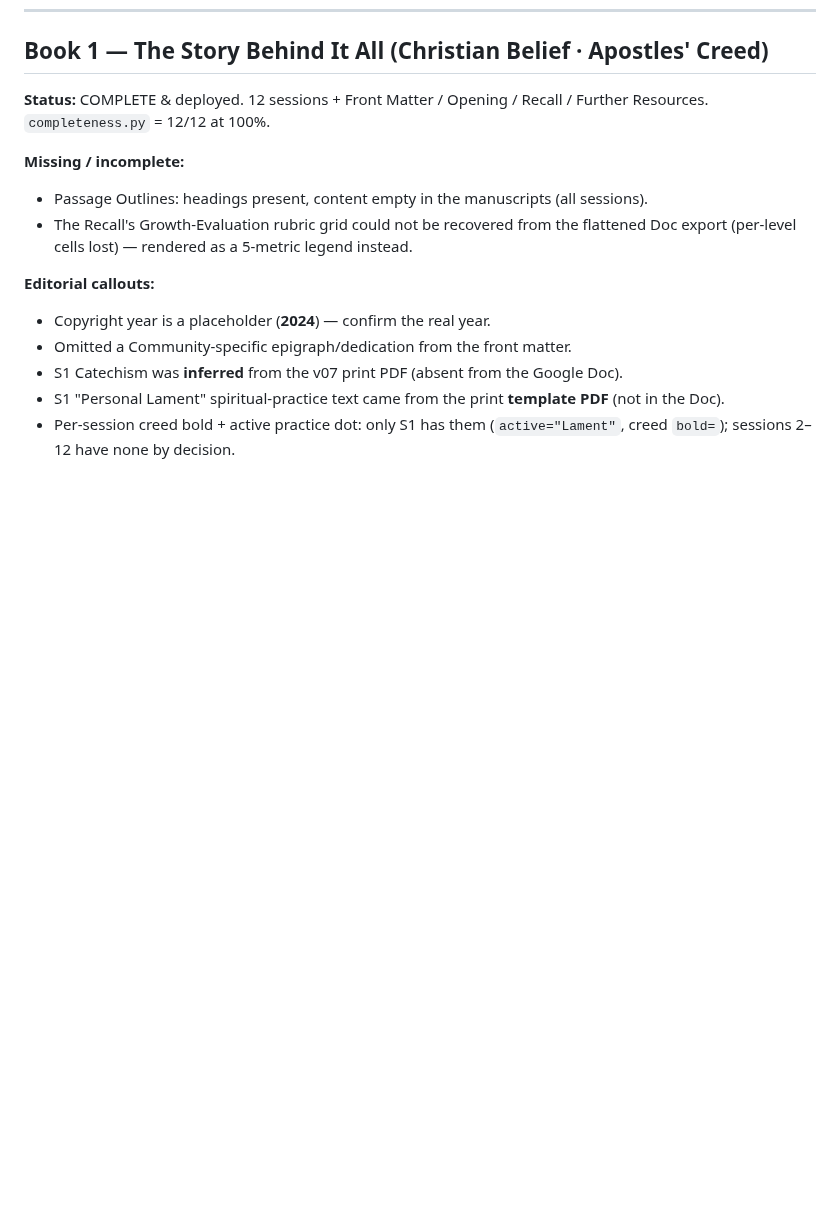
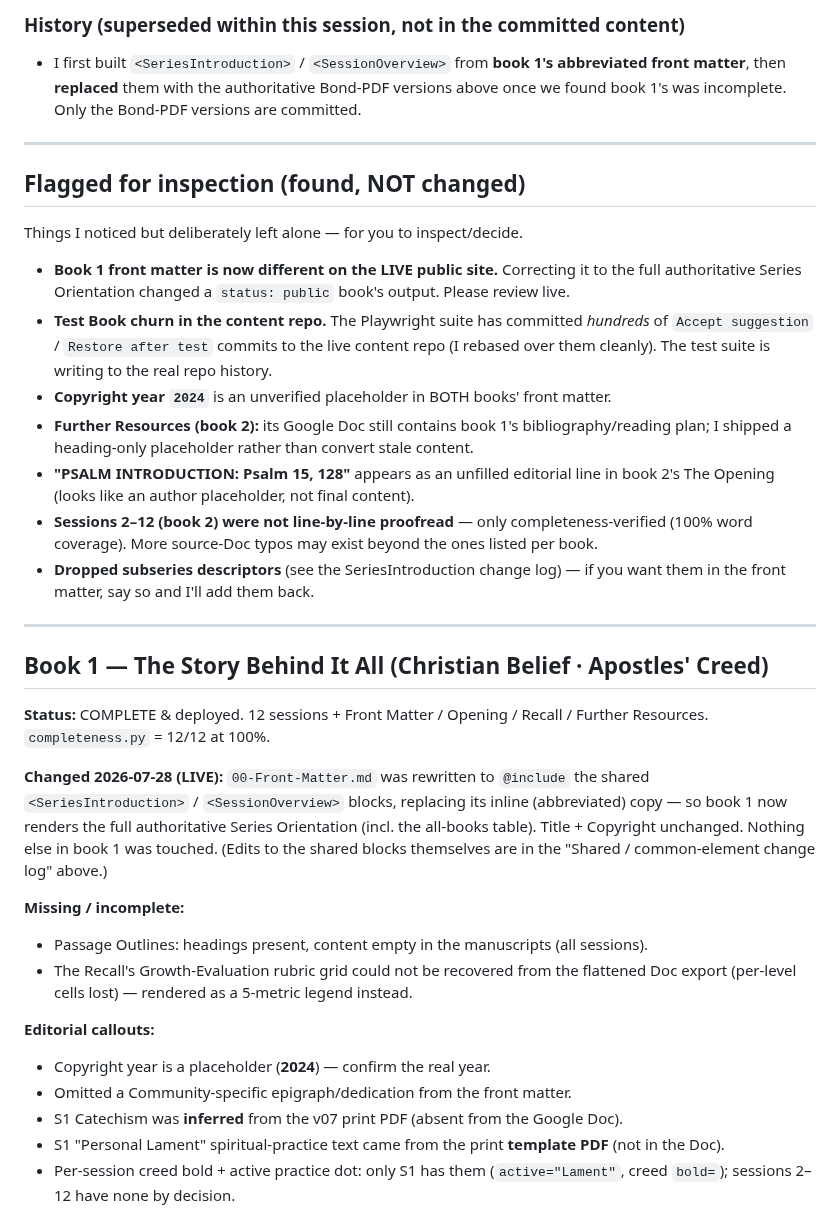
Before and after one commit to Noble-Collective/Noble-Imprint-Resource-Website, a Markdown page: tools/story-conversion/NARRATIVE-JOURNEY-CONVERSION-SUMMARY.md, the part around one of its changes. GitHub-like rendering; blank space fills up the shorter version.

```diff
--- a/tools/story-conversion/NARRATIVE-JOURNEY-CONVERSION-SUMMARY.md
+++ b/tools/story-conversion/NARRATIVE-JOURNEY-CONVERSION-SUMMARY.md
@@ -17,7 +66,41 @@ _Last updated: 2026-07-28._
+### History (superseded within this session, not in the committed content)
+- I first built `<SeriesIntroduction>` / `<SessionOverview>` from **book 1's abbreviated front
+  matter**, then **replaced** them with the authoritative Bond-PDF versions above once we found
+  book 1's was incomplete. Only the Bond-PDF versions are committed.
+
+---
+
+## Flagged for inspection (found, NOT changed)
+
+Things I noticed but deliberately left alone — for you to inspect/decide.
+
+- **Book 1 front matter is now different on the LIVE public site.** Correcting it to the full
+  authoritative Series Orientation changed a `status: public` book's output. Please review live.
+- **Test Book churn in the content repo.** The Playwright suite has committed *hundreds* of
+  `Accept suggestion` / `Restore after test` commits to the live content repo (I rebased over
+  them cleanly). The test suite is writing to the real repo history.
+- **Copyright year `2024`** is an unverified placeholder in BOTH books' front matter.
+- **Further Resources (book 2):** its Google Doc still contains book 1's bibliography/reading
+  plan; I shipped a heading-only placeholder rather than convert stale content.
+- **"PSALM INTRODUCTION: Psalm 15, 128"** appears as an unfilled editorial line in book 2's
+  The Opening (looks like an author placeholder, not final content).
+- **Sessions 2–12 (book 2) were not line-by-line proofread** — only completeness-verified
+  (100% word coverage). More source-Doc typos may exist beyond the ones listed per book.
+- **Dropped subseries descriptors** (see the SeriesIntroduction change log) — if you want them
+  in the front matter, say so and I'll add them back.
+
+---
+
 ## Book 1 — The Story Behind It All  (Christian Belief · Apostles' Creed)
 
 **Status:** COMPLETE & deployed. 12 sessions + Front Matter / Opening / Recall / Further
 Resources. `completeness.py` = 12/12 at 100%.
+
+**Changed 2026-07-28 (LIVE):** `00-Front-Matter.md` was rewritten to `@include` the shared
+`<SeriesIntroduction>` / `<SessionOverview>` blocks, replacing its inline (abbreviated) copy —
+so book 1 now renders the full authoritative Series Orientation (incl. the all-books table).
+Title + Copyright unchanged. Nothing else in book 1 was touched. (Edits to the shared blocks
+themselves are in the "Shared / common-element change log" above.)
 
 **Missing / incomplete:**
 - Passage Outlines: headings present, content empty in the manuscripts (all sessions).
```
Also changed, not shown: other parts of tools/story-conversion/NARRATIVE-JOURNEY-CONVERSION-SUMMARY.md (+49 -0 lines).
